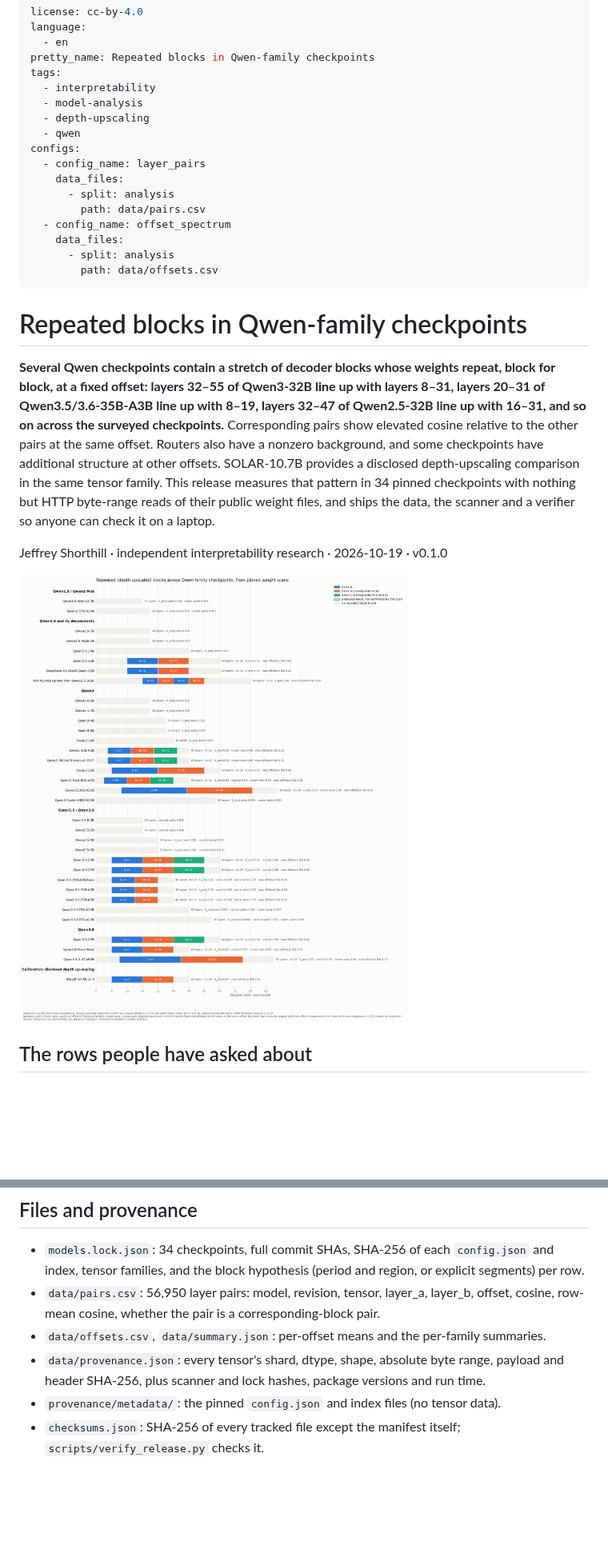
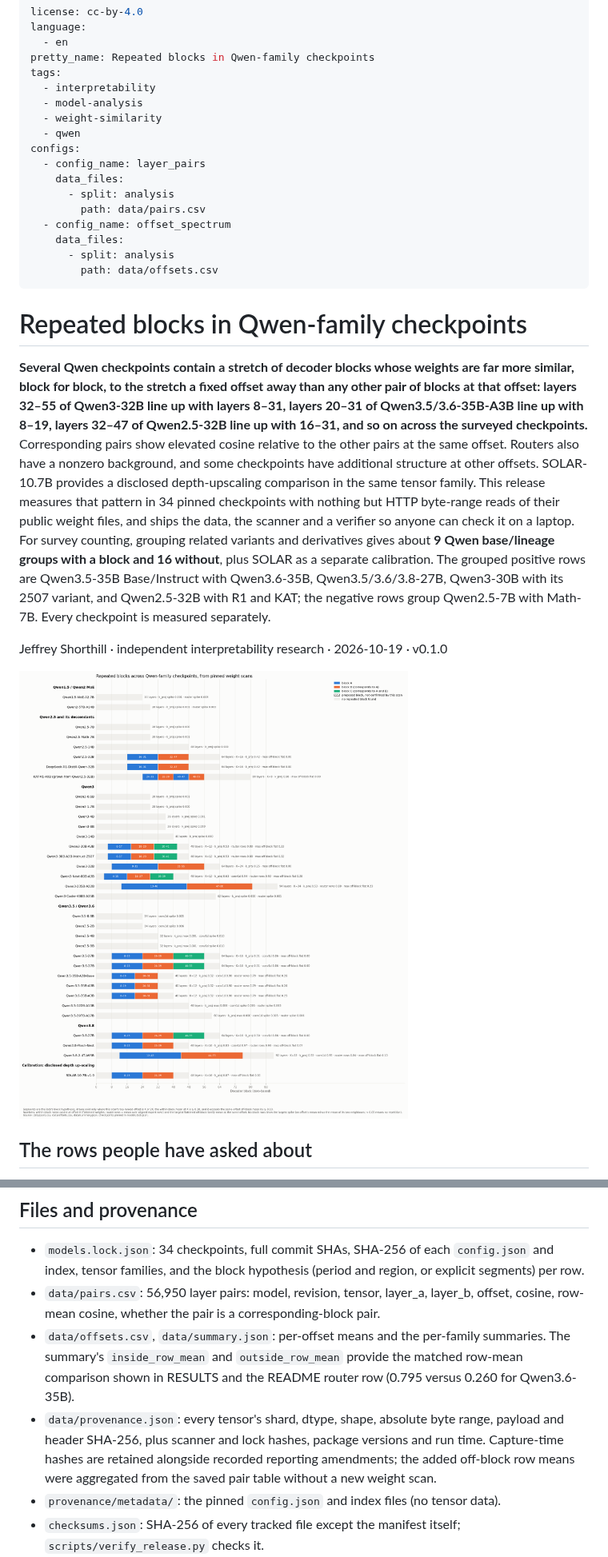
Before and after one commit to ec75hash/copy-blocks-qwen, a Markdown page: README.md, 2 parts joined by grey strips. Shown at 80% size. Rendered like a GitHub page; pictures changed too: figures/family_blocks.png; blank space fills up the shorter version.

Commit message:
Clarify measured similarities and complete v0.1.0 reporting

```diff
--- a/README.md
+++ b/README.md
@@ -6,7 +6,7 @@ pretty_name: Repeated blocks in Qwen-family checkpoints
 tags:
   - interpretability
   - model-analysis
-  - depth-upscaling
+  - weight-similarity
   - qwen
 configs:
   - config_name: layer_pairs
@@ -21,15 +21,20 @@ configs:
 
 # Repeated blocks in Qwen-family checkpoints
 
-**Several Qwen checkpoints contain a stretch of decoder blocks whose weights repeat, block for
-block, at a fixed offset: layers 32–55 of Qwen3-32B line up with layers 8–31, layers 20–31 of
+**Several Qwen checkpoints contain a stretch of decoder blocks whose weights are far more similar,
+block for block, to the stretch a fixed offset away than any other pair of blocks at that offset:
+layers 32–55 of Qwen3-32B line up with layers 8–31, layers 20–31 of
 Qwen3.5/3.6-35B-A3B line up with 8–19, layers 32–47 of Qwen2.5-32B line up with 16–31, and so on
 across the surveyed checkpoints.** Corresponding pairs show elevated cosine relative to
 the other pairs at the same offset. Routers also have a nonzero background, and some checkpoints
 have additional structure at other offsets. SOLAR-10.7B provides a disclosed depth-upscaling
 comparison in the same tensor family. This release measures that pattern in 34 pinned checkpoints with nothing but HTTP byte-range
 reads of their public weight files, and ships the data, the scanner and a verifier so anyone can
-check it on a laptop.
+check it on a laptop. For survey counting, grouping related variants and derivatives gives
+about **9 Qwen base/lineage groups with a block and 16 without**, plus SOLAR as a separate
+calibration. The grouped positive rows are Qwen3.5-35B Base/Instruct with Qwen3.6-35B,
+Qwen3.5/3.6/3.8-27B, Qwen3-30B with its 2507 variant, and Qwen2.5-32B with R1 and KAT;
+the negative rows group Qwen2.5-7B with Math-7B. Every checkpoint is measured separately.
 
 Jeffrey Shorthill · independent interpretability research · 2026-10-19 · v0.1.0
 
@@ -149,8 +164,12 @@ largest correction in the earlier Qwen3.6-27B release is SOLAR's within-block me
 - `data/pairs.csv`: 56,950 layer pairs: model, revision, tensor, layer_a, layer_b, offset,
   cosine, row-mean cosine, whether the pair is a corresponding-block pair.
 - `data/offsets.csv`, `data/summary.json`: per-offset means and the per-family summaries.
+  The summary's `inside_row_mean` and `outside_row_mean` provide the matched row-mean
+  comparison shown in RESULTS and the README router row (0.795 versus 0.260 for Qwen3.6-35B).
 - `data/provenance.json`: every tensor's shard, dtype, shape, absolute byte range, payload and
   header SHA-256, plus scanner and lock hashes, package versions and run time.
+  Capture-time hashes are retained alongside recorded reporting amendments; the added
+  off-block row means were aggregated from the saved pair table without a new weight scan.
 - `provenance/metadata/`: the pinned `config.json` and index files (no tensor data).
 - `checksums.json`: SHA-256 of every tracked file except the manifest itself; `scripts/verify_release.py` checks it.
 - `figures/`: the family chart, per-family offset spectra, and six heat maps.
```
Also changed, not shown: other parts of README.md (+25 -15 lines), METHODS.md (+21 -9 lines), RESULTS.md (+99 -66 lines), 10 other files.
